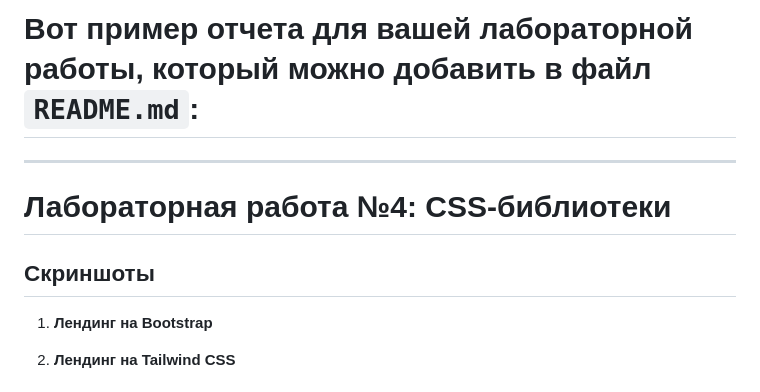
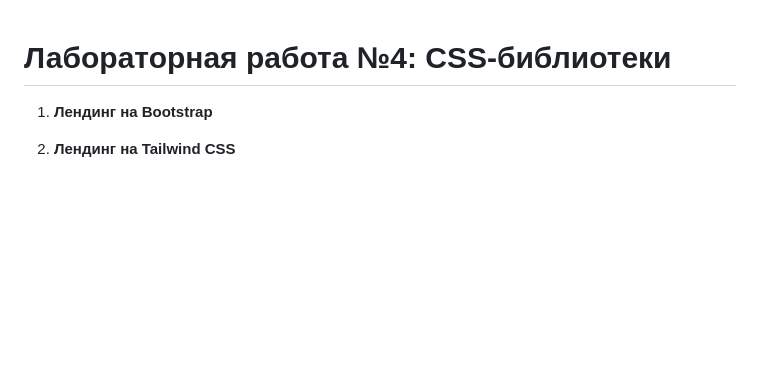
Before and after one commit to voskoboinik/lab4, a Markdown page: README.md, the part around the change. Drawn GitHub-style; blank space fills up the shorter version.

```diff
--- a/README.md
+++ b/README.md
@@ -1,10 +1,5 @@
-# Вот пример отчета для вашей лабораторной работы, который можно добавить в файл `README.md`:
-
----
-
 # Лабораторная работа №4: CSS-библиотеки
 
-## Скриншоты
 
 1. **Лендинг на Bootstrap**
 
```
